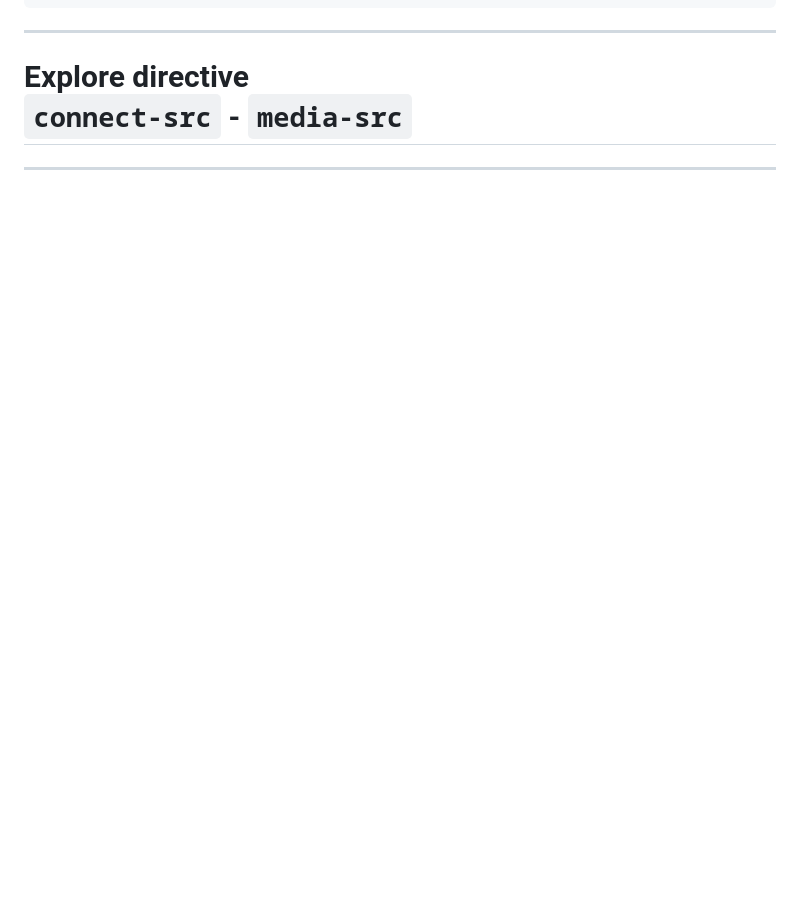
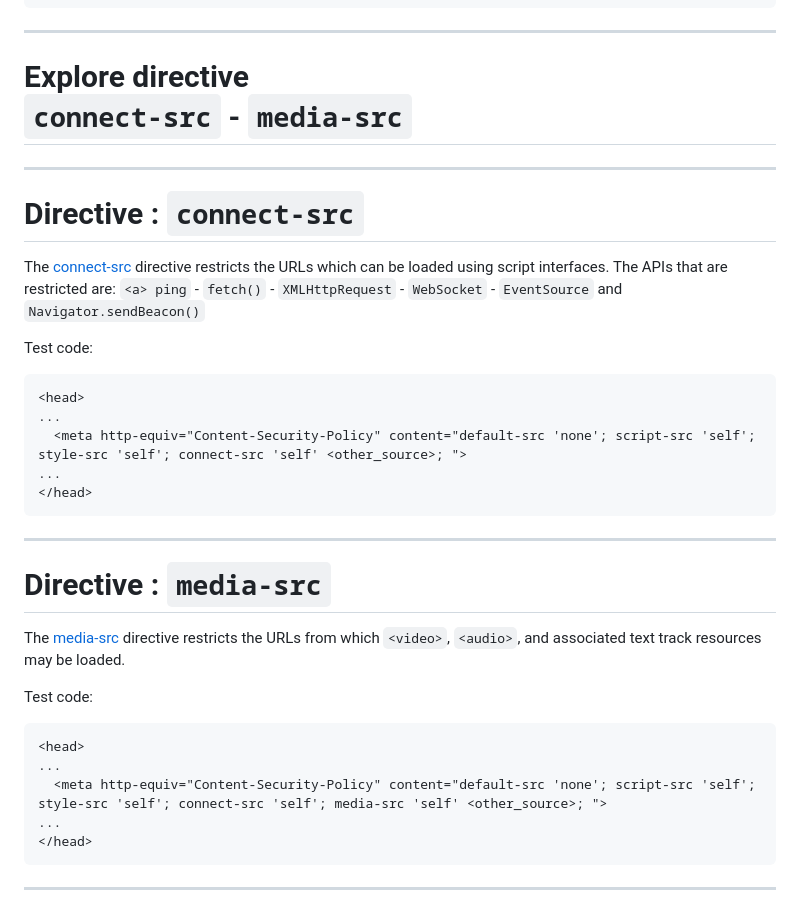
Before and after one commit to knut-erik/csp-workshop, a Markdown page: content/index.md, the part around one of its changes. Rendered like a GitHub page; blank space fills up the shorter version.

````diff
--- a/content/index.md
+++ b/content/index.md
@@ -310,6 +313,33 @@ Test code:
 
 
 ---
+# Directive : `connect-src`
+
+The [connect-src](https://www.w3.org/TR/CSP3/#directive-connect-src) directive restricts the URLs which can be loaded using script interfaces. The APIs that are restricted are:
+`<a> ping` - `fetch()` - `XMLHttpRequest` - `WebSocket` - `EventSource` and `Navigator.sendBeacon()`
+
+Test code:
+```html
+<head>
+...
+  <meta http-equiv="Content-Security-Policy" content="default-src 'none'; script-src 'self'; style-src 'self'; connect-src 'self' <other_source>; ">
+...
+</head>
+```
+---
+# Directive : `media-src`
+
+The [media-src](https://www.w3.org/TR/CSP3/#directive-media-src) directive restricts the URLs from which `<video>`, `<audio>`, and associated text track resources may be loaded.
+
+Test code:
+```html
+<head>
+...
+  <meta http-equiv="Content-Security-Policy" content="default-src 'none'; script-src 'self'; style-src 'self'; connect-src 'self'; media-src 'self' <other_source>; ">
+...
+</head>
+```
+---
 
 <!-- _class: lead -->
 
````
Also changed, not shown: other parts of content/index.md (+48 -3 lines).
